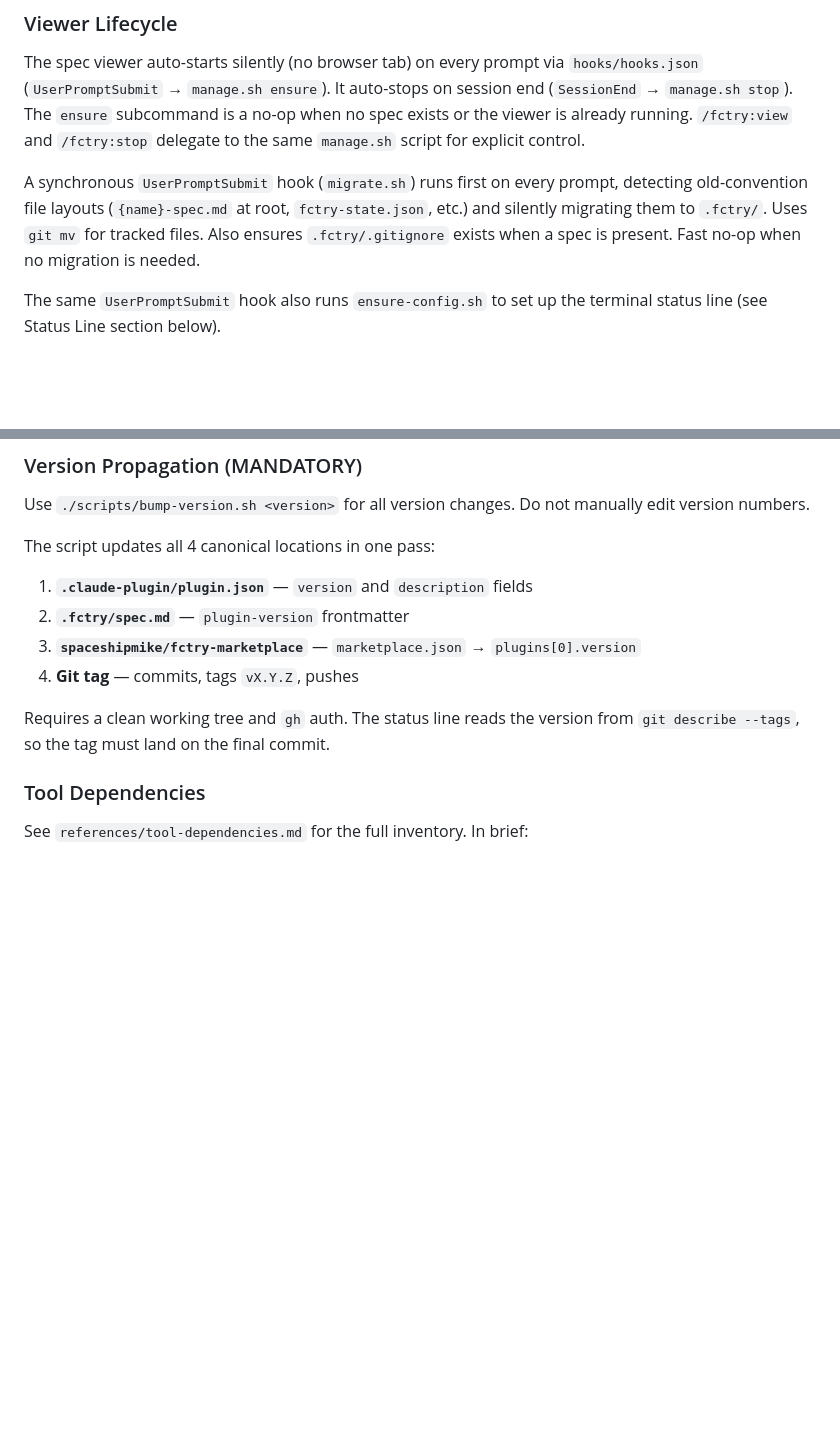
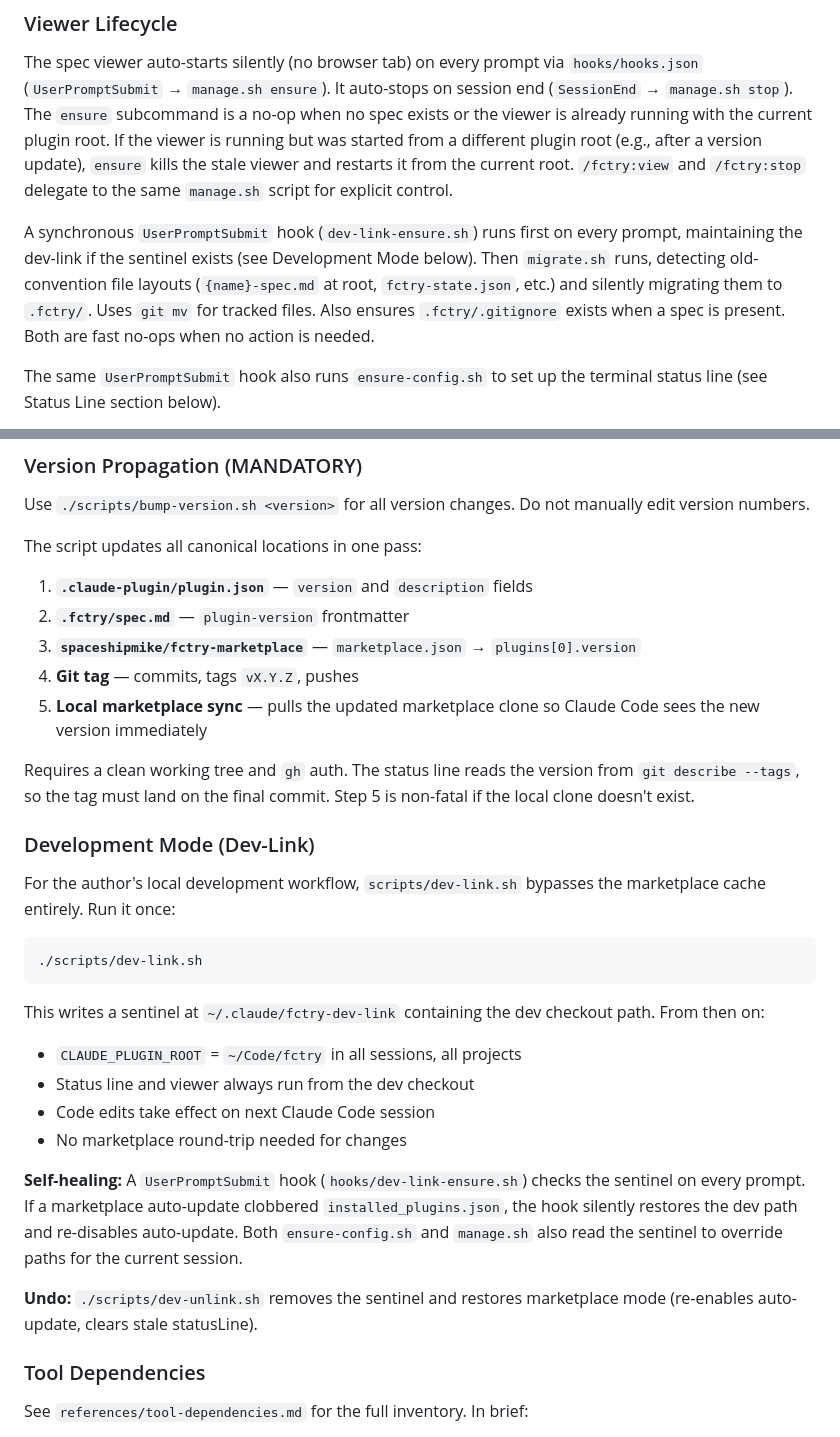
Before and after one commit to spaceshipmike/fctry, a Markdown page: CLAUDE.md, 2 parts joined by grey strips. Rendered like a GitHub page; blank space fills up the shorter version.

Commit message:
Review alignment: document dev-link and lifecycle fixes in spec and CLAUDE.md
Spec 2.9: viewer ensure now restarts on plugin-root mismatch.
Spec 2.12: statusline hook heals stale paths and syncs global settings.
CLAUDE.md: add Development Mode section, update repo structure with new
scripts and hooks, fix viewer lifecycle and version propagation docs.

Co-Authored-By: Claude Opus 4.6 <noreply@anthropic.com>

````diff
--- a/CLAUDE.md
+++ b/CLAUDE.md
@@ -110,14 +113,18 @@ The **Executor** (`agents/executor.md`) bridges spec to code during `/fctry:exec
 The spec viewer auto-starts silently (no browser tab) on every prompt via
 `hooks/hooks.json` (`UserPromptSubmit` → `manage.sh ensure`). It auto-stops on
 session end (`SessionEnd` → `manage.sh stop`). The `ensure` subcommand is a
-no-op when no spec exists or the viewer is already running. `/fctry:view` and
-`/fctry:stop` delegate to the same `manage.sh` script for explicit control.
+no-op when no spec exists or the viewer is already running with the current
+plugin root. If the viewer is running but was started from a different plugin
+root (e.g., after a version update), `ensure` kills the stale viewer and
+restarts it from the current root. `/fctry:view` and `/fctry:stop` delegate
+to the same `manage.sh` script for explicit control.
 
-A synchronous `UserPromptSubmit` hook (`migrate.sh`) runs first on every prompt,
-detecting old-convention file layouts (`{name}-spec.md` at root, `fctry-state.json`,
-etc.) and silently migrating them to `.fctry/`. Uses `git mv` for tracked files.
-Also ensures `.fctry/.gitignore` exists when a spec is present. Fast no-op when
-no migration is needed.
+A synchronous `UserPromptSubmit` hook (`dev-link-ensure.sh`) runs first on every
+prompt, maintaining the dev-link if the sentinel exists (see Development Mode
+below). Then `migrate.sh` runs, detecting old-convention file layouts
+(`{name}-spec.md` at root, `fctry-state.json`, etc.) and silently migrating them
+to `.fctry/`. Uses `git mv` for tracked files. Also ensures `.fctry/.gitignore`
+exists when a spec is present. Both are fast no-ops when no action is needed.
 
 The same `UserPromptSubmit` hook also runs `ensure-config.sh` to set up the
 terminal status line (see Status Line section below).
@@ -165,14 +172,41 @@ passive reader.
 
 Use `./scripts/bump-version.sh <version>` for all version changes. Do not manually edit version numbers.
 
-The script updates all 4 canonical locations in one pass:
+The script updates all canonical locations in one pass:
 
 1. **`.claude-plugin/plugin.json`** — `version` and `description` fields
 2. **`.fctry/spec.md`** — `plugin-version` frontmatter
 3. **`spaceshipmike/fctry-marketplace`** — `marketplace.json` → `plugins[0].version`
 4. **Git tag** — commits, tags `vX.Y.Z`, pushes
+5. **Local marketplace sync** — pulls the updated marketplace clone so Claude Code sees the new version immediately
 
-Requires a clean working tree and `gh` auth. The status line reads the version from `git describe --tags`, so the tag must land on the final commit.
+Requires a clean working tree and `gh` auth. The status line reads the version from `git describe --tags`, so the tag must land on the final commit. Step 5 is non-fatal if the local clone doesn't exist.
+
+### Development Mode (Dev-Link)
+
+For the author's local development workflow, `scripts/dev-link.sh` bypasses the
+marketplace cache entirely. Run it once:
+
+```bash
+./scripts/dev-link.sh
+```
+
+This writes a sentinel at `~/.claude/fctry-dev-link` containing the dev checkout
+path. From then on:
+
+- `CLAUDE_PLUGIN_ROOT` = `~/Code/fctry` in all sessions, all projects
+- Status line and viewer always run from the dev checkout
+- Code edits take effect on next Claude Code session
+- No marketplace round-trip needed for changes
+
+**Self-healing:** A `UserPromptSubmit` hook (`hooks/dev-link-ensure.sh`) checks
+the sentinel on every prompt. If a marketplace auto-update clobbered
+`installed_plugins.json`, the hook silently restores the dev path and re-disables
+auto-update. Both `ensure-config.sh` and `manage.sh` also read the sentinel to
+override paths for the current session.
+
+**Undo:** `./scripts/dev-unlink.sh` removes the sentinel and restores marketplace
+mode (re-enables auto-update, clears stale statusLine).
 
 ### Tool Dependencies
 
````
Also changed, not shown: other parts of CLAUDE.md (+5 -2 lines), .fctry/spec.md (+2 -2 lines).
